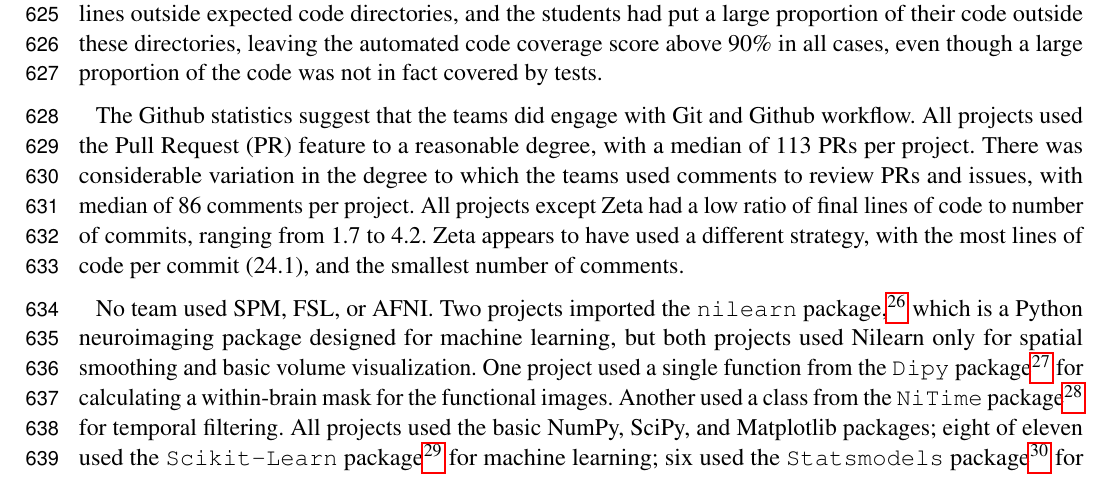
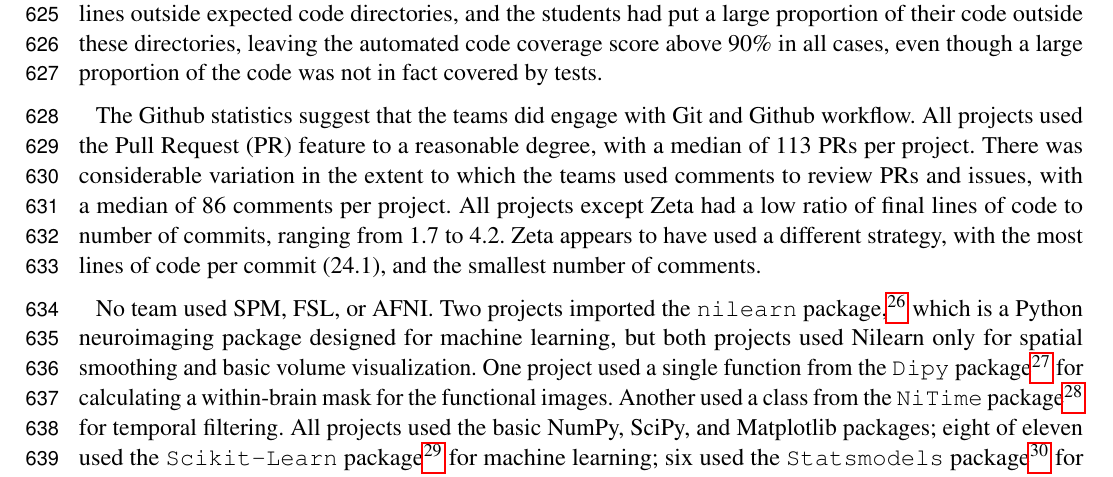
Before and after one commit to jarrodmillman/rcsds-paper, a LaTeX document (teaching.tex, which reads body.tex): part of page 17 of 31, cut so that both start at the same text. Compiled offline with pdfLaTeX.

Commit message:
Tiny rephrase

```diff
--- a/body.tex
+++ b/body.tex
@@ -894,9 +894,9 @@ proportion of the code was not in fact covered by tests.
 The Github statistics suggest that the teams did engage with Git and Github
 workflow.  All projects used the Pull Request (PR) feature to a reasonable
 degree, with a median of 113 PRs per project.  There was considerable
-variation in the degree to which the teams used comments to review PRs and
-issues, with median of 86 comments per project. All projects except Zeta had a
-low ratio of final lines of code to number of commits, ranging from 1.7 to
+variation in the extent to which the teams used comments to review PRs and
+issues, with a median of 86 comments per project. All projects except Zeta had
+a low ratio of final lines of code to number of commits, ranging from 1.7 to
 4.2.  Zeta appears to have used a different strategy, with the most lines of
 code per commit (24.1), and the smallest number of comments.
 
```
